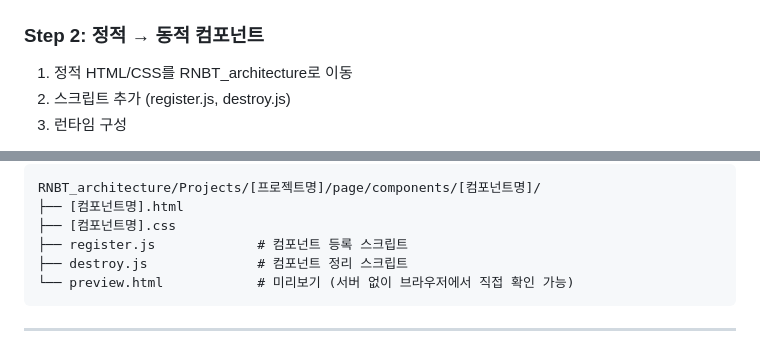
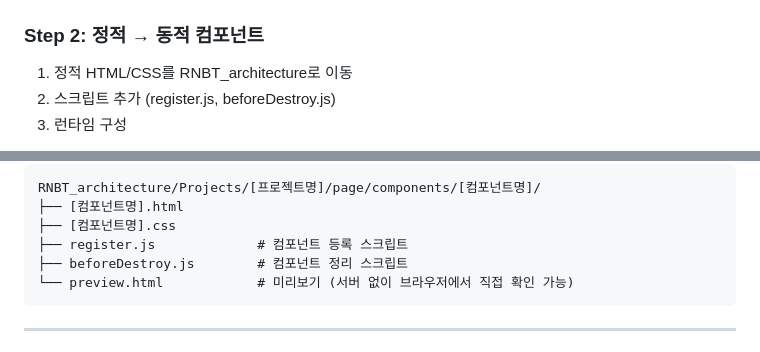
Before and after one commit to JSKIM-90/FIGMA_INTEGRATED, a Markdown page: README.md, 2 parts joined by grey strips. Drawn GitHub-style.

Commit message:
refactor: destroy.js → beforeDestroy.js 문서 업데이트
- WScript BEFORE_DESTROY 시점에 맞게 파일명 표기 변경
- README.md, SKILL.md, discussions 문서 업데이트
- RNBT_architecture 서브모듈 업데이트

🤖 Generated with [Claude Code](https://claude.com/claude-code)

Co-Authored-By: Claude Opus 4.5 <noreply@anthropic.com>

````diff
--- a/README.md
+++ b/README.md
@@ -162,7 +162,7 @@ Figma_Conversion/Conversion/[프로젝트명]/[컴포넌트명]/
 ### Step 2: 정적 → 동적 컴포넌트
 
 1. 정적 HTML/CSS를 RNBT_architecture로 이동
-2. 스크립트 추가 (register.js, destroy.js)
+2. 스크립트 추가 (register.js, beforeDestroy.js)
 3. 런타임 구성
 
 > **참고**: 동적 컴포넌트는 페이지가 오케스트레이션합니다. 컴포넌트 외에 **페이지 스크립트**(before_load, loaded, before_unload)와 **Mock Server** 작업이 필요할 수 있습니다. 자세한 내용은 `RNBT_architecture/README.md`를 참조하세요.
@@ -179,7 +179,7 @@ RNBT_architecture/Projects/[프로젝트명]/page/components/[컴포넌트명]/
 ├── [컴포넌트명].html
 ├── [컴포넌트명].css
 ├── register.js             # 컴포넌트 등록 스크립트
-├── destroy.js              # 컴포넌트 정리 스크립트
+├── beforeDestroy.js        # 컴포넌트 정리 스크립트
 └── preview.html            # 미리보기 (서버 없이 브라우저에서 직접 확인 가능)
 ```
 
````
Also changed, not shown: discussions/2025-12-19_architecture_plan_review.md (+1 -1 lines), 1 other file.
